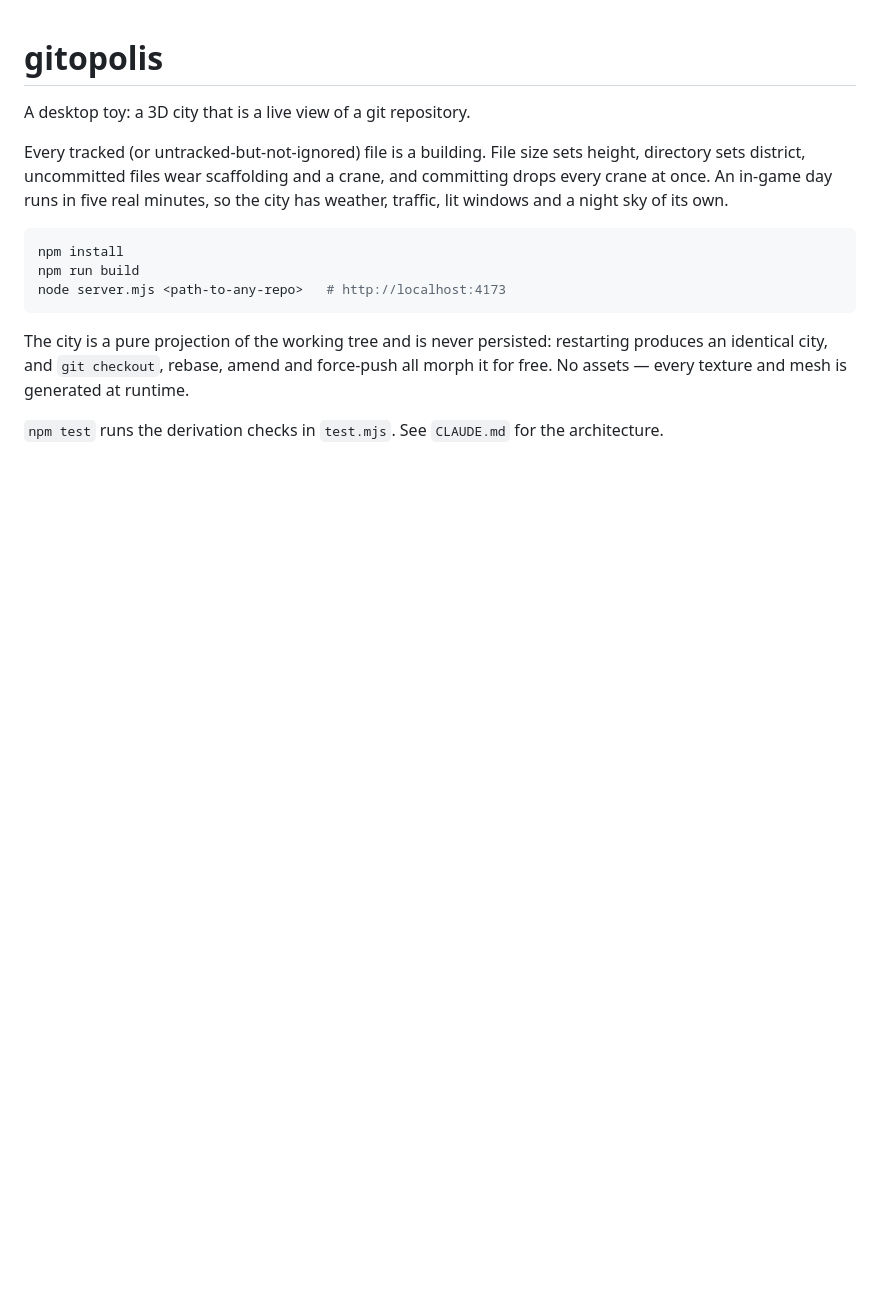
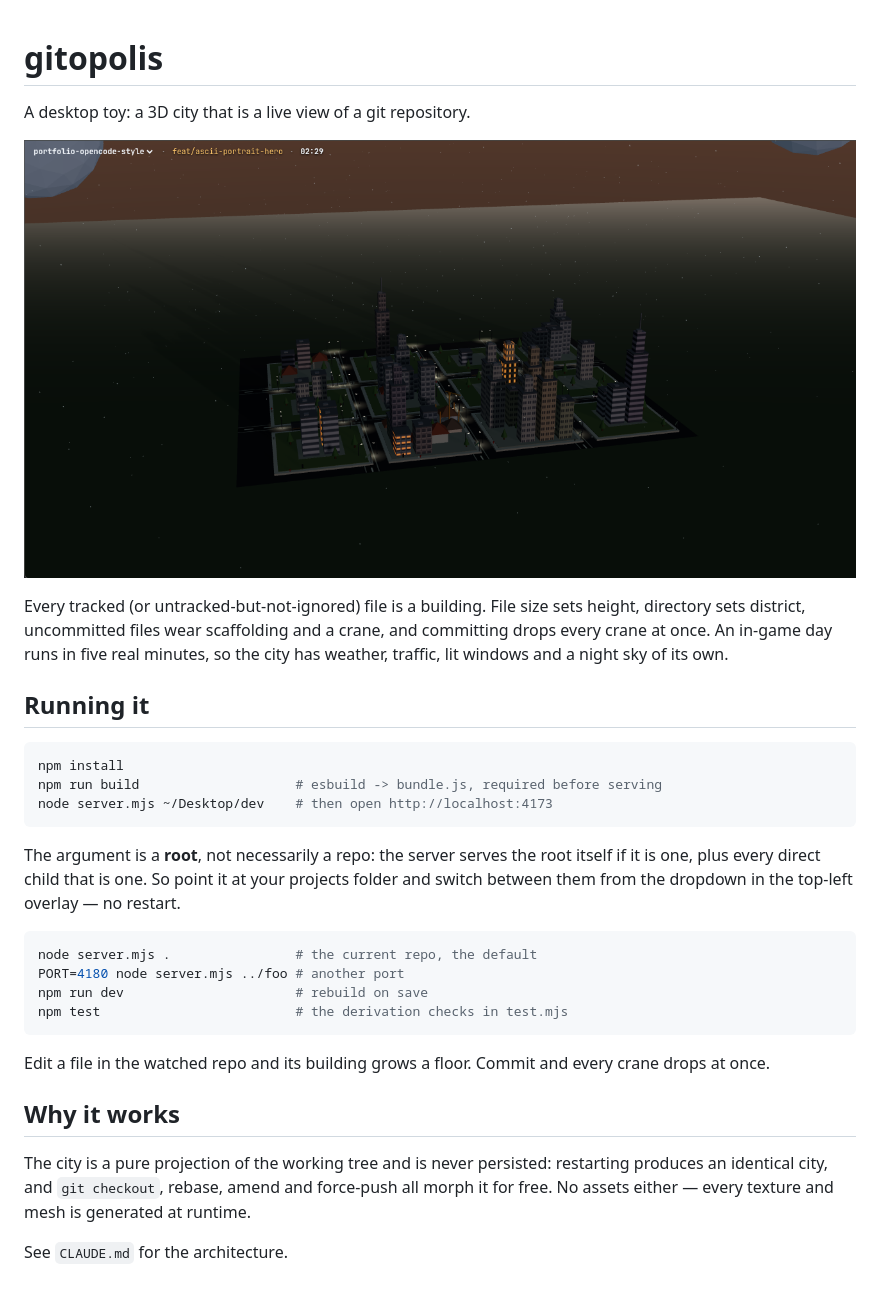
Before and after one commit to 4ndreello/gitopolis, a Markdown page: README.md, the part around the change. GitHub-like rendering; pictures changed too: docs/screenshot.png (added); blank space fills up the shorter version.

Commit message:
docs: show the city and how to open it
The argument to server.mjs is a root, not a repo — point it at a projects
folder and the overlay switches between every repo under it. That was only
written down in the source.

````diff
--- a/README.md
+++ b/README.md
@@ -1,20 +1,40 @@
 # gitopolis
 
 A desktop toy: a 3D city that is a live view of a git repository.
+
+![gitopolis at night](docs/screenshot.png)
 
 Every tracked (or untracked-but-not-ignored) file is a building. File size sets height,
 directory sets district, uncommitted files wear scaffolding and a crane, and committing
 drops every crane at once. An in-game day runs in five real minutes, so the city has
 weather, traffic, lit windows and a night sky of its own.
 
+## Running it
+
 ```bash
 npm install
-npm run build
-node server.mjs <path-to-any-repo>   # http://localhost:4173
+npm run build                    # esbuild -> bundle.js, required before serving
+node server.mjs ~/Desktop/dev    # then open http://localhost:4173
 ```
+
+The argument is a **root**, not necessarily a repo: the server serves the root itself if
+it is one, plus every direct child that is one. So point it at your projects folder and
+switch between them from the dropdown in the top-left overlay — no restart.
+
+```bash
+node server.mjs .                # the current repo, the default
+PORT=4180 node server.mjs ../foo # another port
+npm run dev                      # rebuild on save
+npm test                         # the derivation checks in test.mjs
+```
+
+Edit a file in the watched repo and its building grows a floor. Commit and every crane
+drops at once.
+
+## Why it works
 
 The city is a pure projection of the working tree and is never persisted: restarting
 produces an identical city, and `git checkout`, rebase, amend and force-push all morph it
-for free. No assets — every texture and mesh is generated at runtime.
+for free. No assets either — every texture and mesh is generated at runtime.
 
-`npm test` runs the derivation checks in `test.mjs`. See `CLAUDE.md` for the architecture.
+See `CLAUDE.md` for the architecture.
````
Also changed, not shown: 1 other file.
